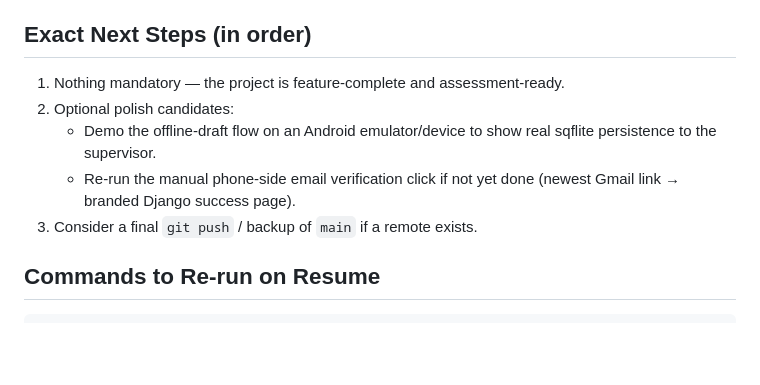
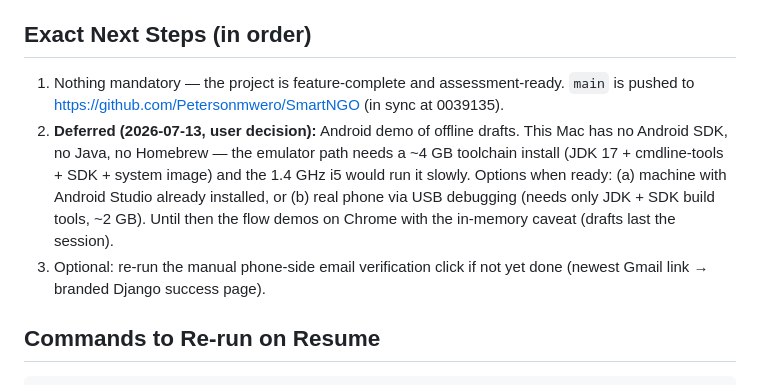
Before and after one commit to Petersonmwero/SmartNGO, a Markdown page: HANDOVER.md, the part around the change. Rendered like a GitHub page; blank space fills up the shorter version.

Commit message:
docs: defer Android offline-drafts demo (no SDK on this machine)
Co-Authored-By: Claude Fable 5 <noreply@anthropic.com>

````diff
--- a/HANDOVER.md
+++ b/HANDOVER.md
@@ -72,12 +72,16 @@
 
 ## Exact Next Steps (in order)
 1. Nothing mandatory — the project is feature-complete and assessment-ready.
-2. Optional polish candidates:
-   - Demo the offline-draft flow on an Android emulator/device to show real
-     sqflite persistence to the supervisor.
-   - Re-run the manual phone-side email verification click if not yet done
-     (newest Gmail link → branded Django success page).
-3. Consider a final `git push` / backup of `main` if a remote exists.
+   `main` is pushed to https://github.com/Petersonmwero/SmartNGO (in sync at 0039135).
+2. **Deferred (2026-07-13, user decision):** Android demo of offline drafts.
+   This Mac has no Android SDK, no Java, no Homebrew — the emulator path
+   needs a ~4 GB toolchain install (JDK 17 + cmdline-tools + SDK + system
+   image) and the 1.4 GHz i5 would run it slowly. Options when ready:
+   (a) machine with Android Studio already installed, or (b) real phone via
+   USB debugging (needs only JDK + SDK build tools, ~2 GB). Until then the
+   flow demos on Chrome with the in-memory caveat (drafts last the session).
+3. Optional: re-run the manual phone-side email verification click if not
+   yet done (newest Gmail link → branded Django success page).
 
 ## Commands to Re-run on Resume
 ```bash
````
